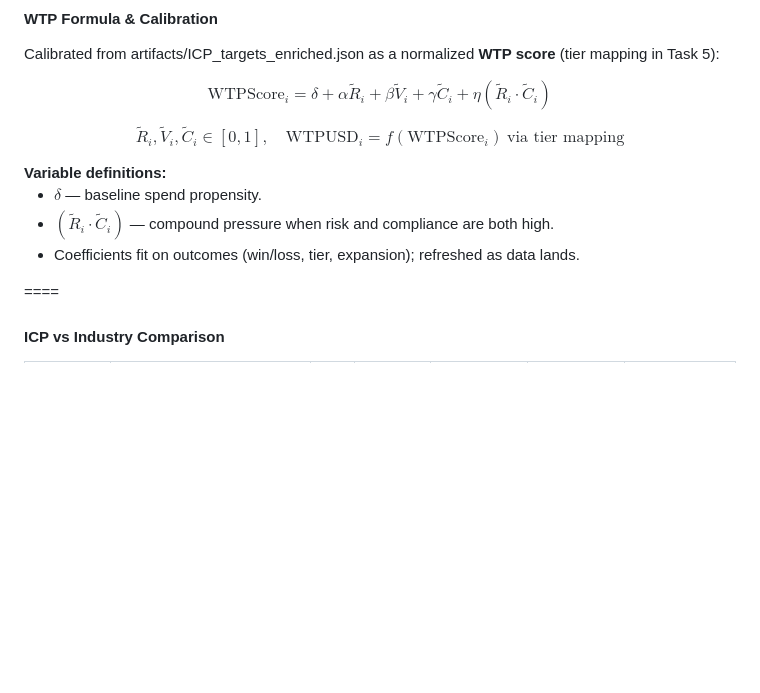
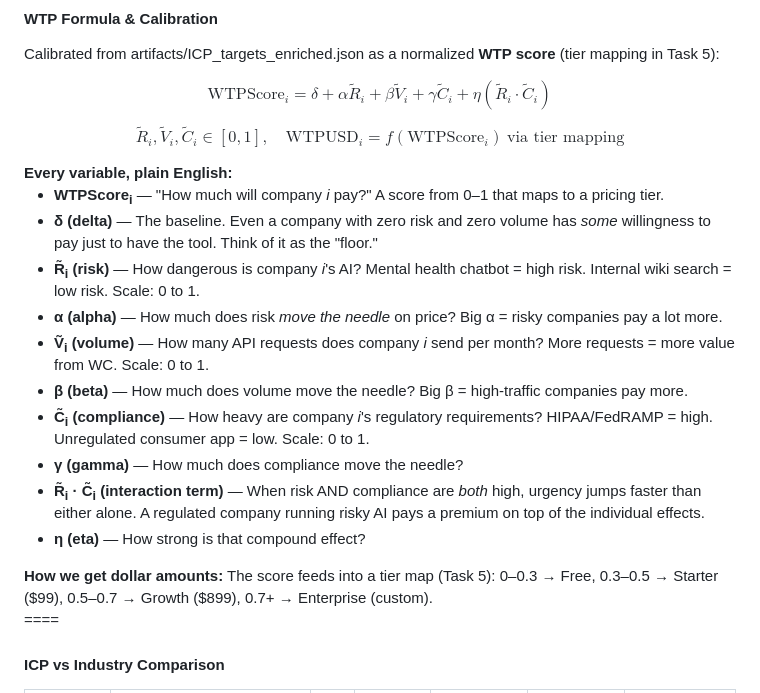
Before and after one commit to frankterpo/mermaidchart_prezi, a Markdown page: presentation/white_circle_prezi.md, the part around the change. Rendered like a GitHub page; blank space fills up the shorter version.

Commit message:
plain-English variable definitions for WTP formula (explain like I'm 5)
Co-authored-by: Cursor <cursoragent@cursor.com>

```diff
--- a/presentation/white_circle_prezi.md
+++ b/presentation/white_circle_prezi.md
@@ -199,13 +199,21 @@ $$
 \text{WTPUSD}_i=f(\text{WTPScore}_i)\ \text{via tier mapping}
 $$
 
-<div class="callout text-left">
-  <strong>Variable definitions:</strong>
-  <ul>
-    <li>$\delta$ — baseline spend propensity.</li>
-    <li>$(\tilde{R}_i\cdot\tilde{C}_i)$ — compound pressure when risk and compliance are both high.</li>
-    <li>Coefficients fit on outcomes (win/loss, tier, expansion); refreshed as data lands.</li>
+<div class="callout text-left" style="font-size: 0.55em;">
+  <strong>Every variable, plain English:</strong>
+  <ul style="margin:4px 0; line-height:1.6;">
+    <li><strong>WTPScore<sub>i</sub></strong> — "How much will company <em>i</em> pay?" A score from 0–1 that maps to a pricing tier.</li>
+    <li><strong>δ (delta)</strong> — The baseline. Even a company with zero risk and zero volume has <em>some</em> willingness to pay just to have the tool. Think of it as the "floor."</li>
+    <li><strong>R̃<sub>i</sub> (risk)</strong> — How dangerous is company <em>i</em>'s AI? Mental health chatbot = high risk. Internal wiki search = low risk. Scale: 0 to 1.</li>
+    <li><strong>α (alpha)</strong> — How much does risk <em>move the needle</em> on price? Big α = risky companies pay a lot more.</li>
+    <li><strong>Ṽ<sub>i</sub> (volume)</strong> — How many API requests does company <em>i</em> send per month? More requests = more value from WC. Scale: 0 to 1.</li>
+    <li><strong>β (beta)</strong> — How much does volume move the needle? Big β = high-traffic companies pay more.</li>
+    <li><strong>C̃<sub>i</sub> (compliance)</strong> — How heavy are company <em>i</em>'s regulatory requirements? HIPAA/FedRAMP = high. Unregulated consumer app = low. Scale: 0 to 1.</li>
+    <li><strong>γ (gamma)</strong> — How much does compliance move the needle?</li>
+    <li><strong>R̃<sub>i</sub> · C̃<sub>i</sub> (interaction term)</strong> — When risk AND compliance are <em>both</em> high, urgency jumps faster than either alone. A regulated company running risky AI pays a premium on top of the individual effects.</li>
+    <li><strong>η (eta)</strong> — How strong is that compound effect?</li>
   </ul>
+  <strong>How we get dollar amounts:</strong> The score feeds into a tier map (Task 5): 0–0.3 → Free, 0.3–0.5 → Starter ($99), 0.5–0.7 → Growth ($899), 0.7+ → Enterprise (custom).
 </div>
 
 ====
```
